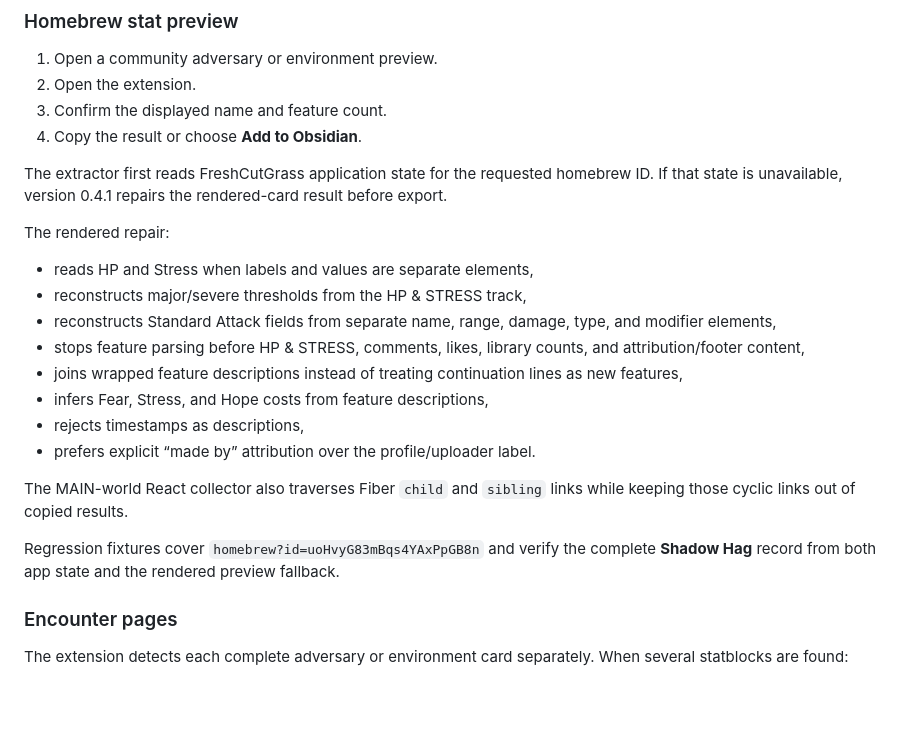
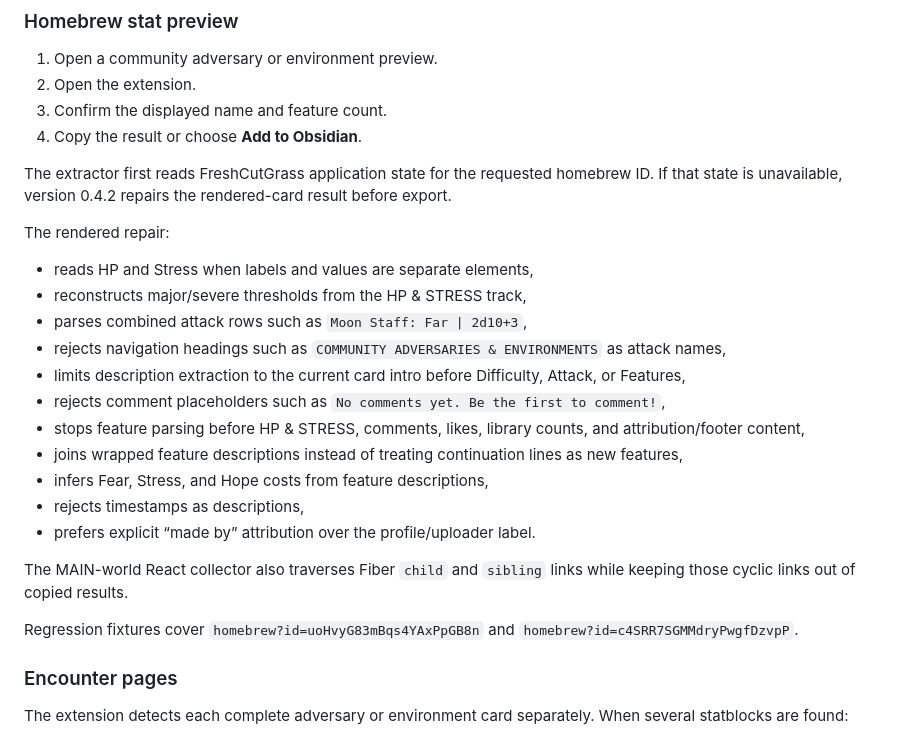
Before and after one commit to Eppinguin/obsidian-daggerheart-toolkit, a Markdown page: tools/daggerheart-statblock-clipper/README.md, the part around the change. GitHub-like rendering; blank space fills up the shorter version.

Commit message:
Document FreshCutGrass 0.4.2 fixes

```diff
--- a/tools/daggerheart-statblock-clipper/README.md
+++ b/tools/daggerheart-statblock-clipper/README.md
@@ -33,13 +33,16 @@ Source website, URL, author, and extraction date are preserved in a `source` obj
 3. Confirm the displayed name and feature count.
 4. Copy the result or choose **Add to Obsidian**.
 
-The extractor first reads FreshCutGrass application state for the requested homebrew ID. If that state is unavailable, version 0.4.1 repairs the rendered-card result before export.
+The extractor first reads FreshCutGrass application state for the requested homebrew ID. If that state is unavailable, version 0.4.2 repairs the rendered-card result before export.
 
 The rendered repair:
 
 - reads HP and Stress when labels and values are separate elements,
 - reconstructs major/severe thresholds from the HP & STRESS track,
-- reconstructs Standard Attack fields from separate name, range, damage, type, and modifier elements,
+- parses combined attack rows such as `Moon Staff: Far | 2d10+3`,
+- rejects navigation headings such as `COMMUNITY ADVERSARIES & ENVIRONMENTS` as attack names,
+- limits description extraction to the current card intro before Difficulty, Attack, or Features,
+- rejects comment placeholders such as `No comments yet. Be the first to comment!`,
 - stops feature parsing before HP & STRESS, comments, likes, library counts, and attribution/footer content,
 - joins wrapped feature descriptions instead of treating continuation lines as new features,
 - infers Fear, Stress, and Hope costs from feature descriptions,
@@ -48,7 +51,7 @@ The rendered repair:
 
 The MAIN-world React collector also traverses Fiber `child` and `sibling` links while keeping those cyclic links out of copied results.
 
-Regression fixtures cover `homebrew?id=uoHvyG83mBqs4YAxPpGB8n` and verify the complete **Shadow Hag** record from both app state and the rendered preview fallback.
+Regression fixtures cover `homebrew?id=uoHvyG83mBqs4YAxPpGB8n` and `homebrew?id=c4SRR7SGMMdryPwgfDzvpP`.
 
 ### Encounter pages
 
```
